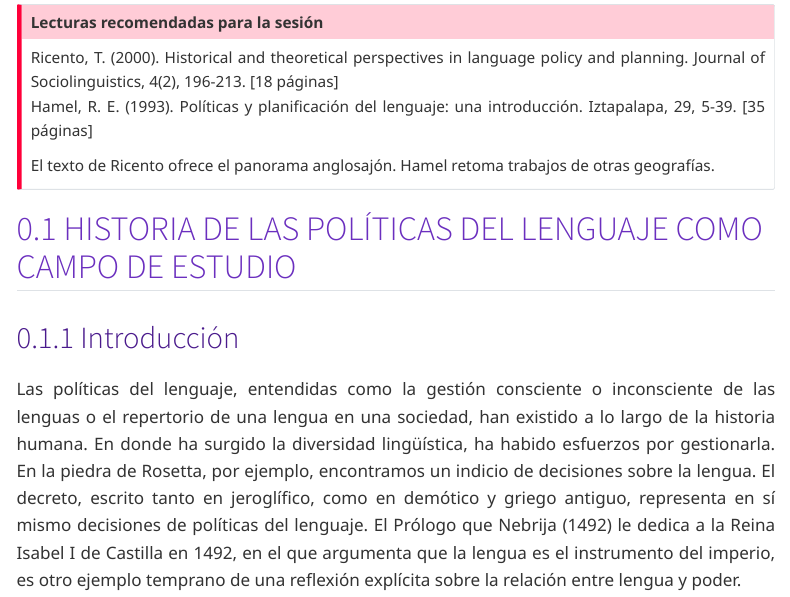
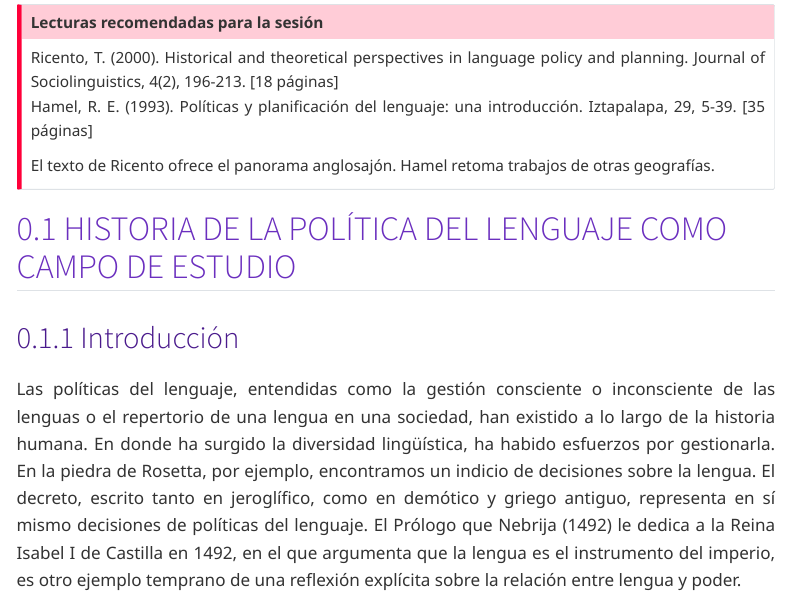
Before and after one commit to Maclenn77/politicadellenguage.juanpaulo.xyz, a Quarto document (course/contenido/02_historia_de_las_politicas_del_lenguaje.qmd): the page in a window 1100 px wide, from 200 px down. Rendered offline with R 4.5, knitr and Pandoc in place of Quarto, with nearby package versions; menus at the side of the page are left out.

Commit message:
Change title

```diff
--- a/course/contenido/02_historia_de_las_politicas_del_lenguaje.qmd
+++ b/course/contenido/02_historia_de_las_politicas_del_lenguaje.qmd
@@ -19,7 +19,7 @@ format:
 El texto de Ricento ofrece el panorama anglosajón. Hamel retoma trabajos de otras geografías.
 :::
 
-## Historia de las políticas del lenguaje como campo de estudio
+## Historia de la política del lenguaje como campo de estudio
 
 ### Introducción
 Las políticas del lenguaje, entendidas como la gestión consciente o inconsciente de las lenguas o el repertorio de una lengua en una sociedad, han existido a lo largo de la historia humana. En donde ha surgido la diversidad lingüística, ha habido esfuerzos por gestionarla. En la piedra de Rosetta, por ejemplo, encontramos un indicio de decisiones sobre la lengua. El decreto, escrito tanto en jeroglífico, como en demótico y griego antiguo, representa en sí mismo decisiones de políticas del lenguaje. El Prólogo que Nebrija (1492) le dedica a la Reina Isabel I de Castilla en 1492, en el que argumenta que la lengua es el instrumento del imperio, es otro ejemplo temprano de una reflexión explícita sobre la relación entre lengua y poder.
```
